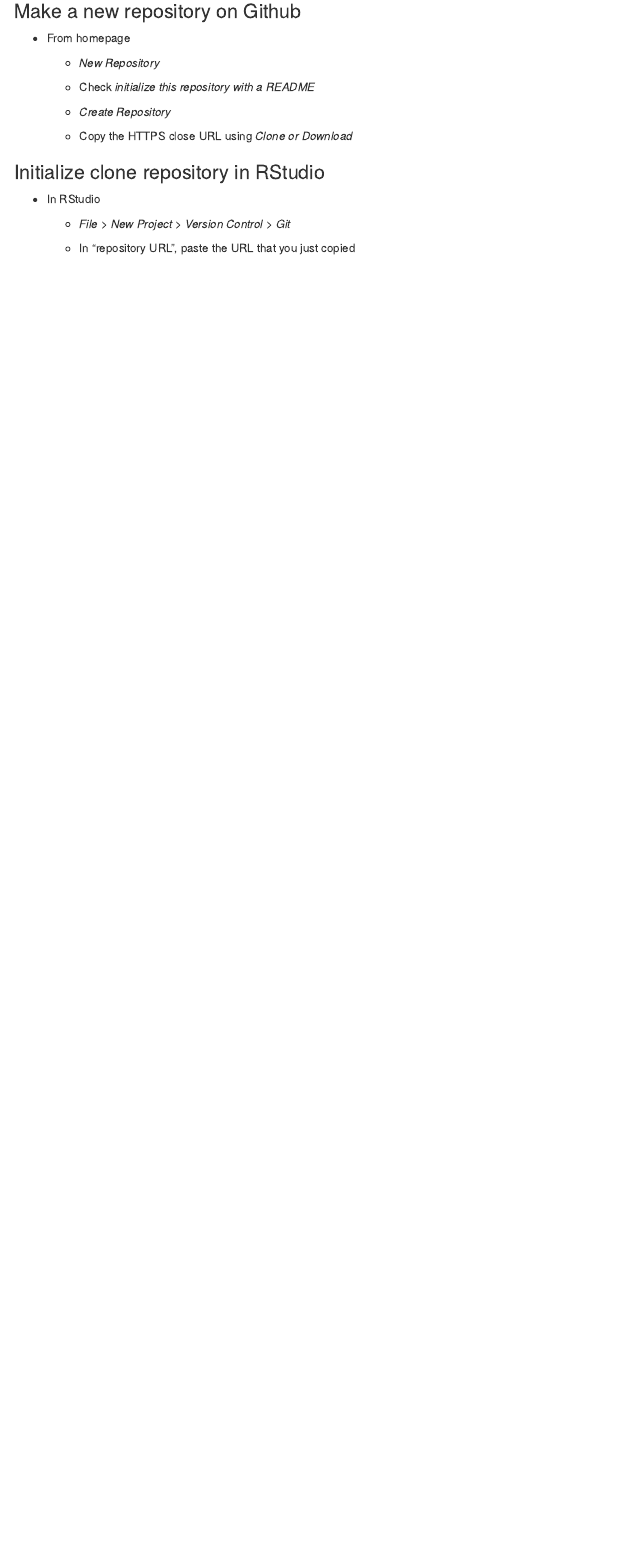
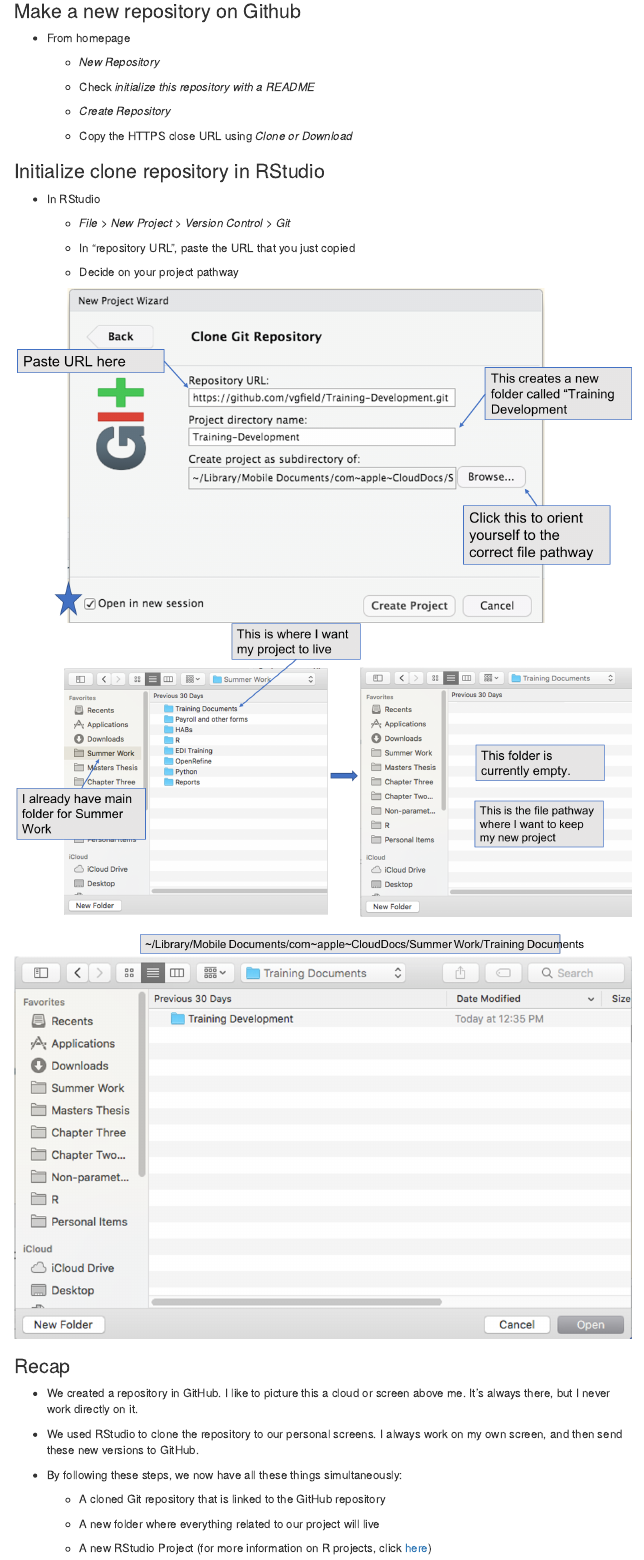
Before and after one commit to vgfield/Training-Development, an R Markdown document (Version Control.Rmd): the page in a window 1100 px wide, from 1630 px down before the commit and from 3180 px down after it, so that both start at the same text. Rendered offline with R 4.5, knitr and Pandoc, with nearby package versions; menus at the side of the page are left out.

Commit message:
Uploading project components to GitHub

```diff
--- a/Version Control.Rmd
+++ b/Version Control.Rmd
@@ -102,3 +103,25 @@
   - *File > New Project > Version Control > Git*
 
   - In "repository URL", paste the URL that you just copied
+
+  - Decide on your project pathway
+
+![1](./images/New Project wizard.png)
+![2](./images/Create new project pathway.png)
+![3](./images/new project folder created.png)
+
+### Recap
+
+- We created a repository in GitHub. I like to picture this a cloud or screen above me. It's always there, but I never work directly on it.
+
+- We used RStudio to clone the repository to our personal screens. I always work on my own screen, and then send these new versions to GitHub.
+
+- By following these steps, we now have all these things simultaneously:
+
+  - A cloned Git repository that is linked to the GitHub repository
+
+  - A new folder where everything related to our project will live
+
+  - A new RStudio Project (for more information on R projects, click [here](https://r4ds.had.co.nz/workflow-projects.html))
+
+![ ](./images/new project folder.png)
```
Also changed, not shown: images/Create new project pathway.png (added), images/New Project wizard.png (added), images/new project folder created.png (added), images/new project folder.png (added), images/slide 1.png (added), images/slide 2.png (added), images/version control graphic 1.png (added), images/version control graphic 2.png (added), Version Control.Rmd (1 more changed lines), 1 other file.
